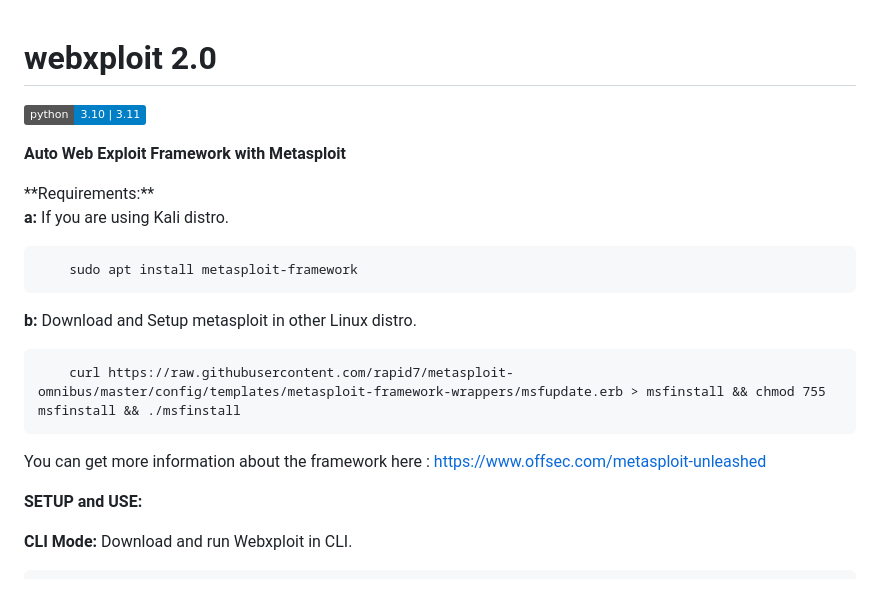
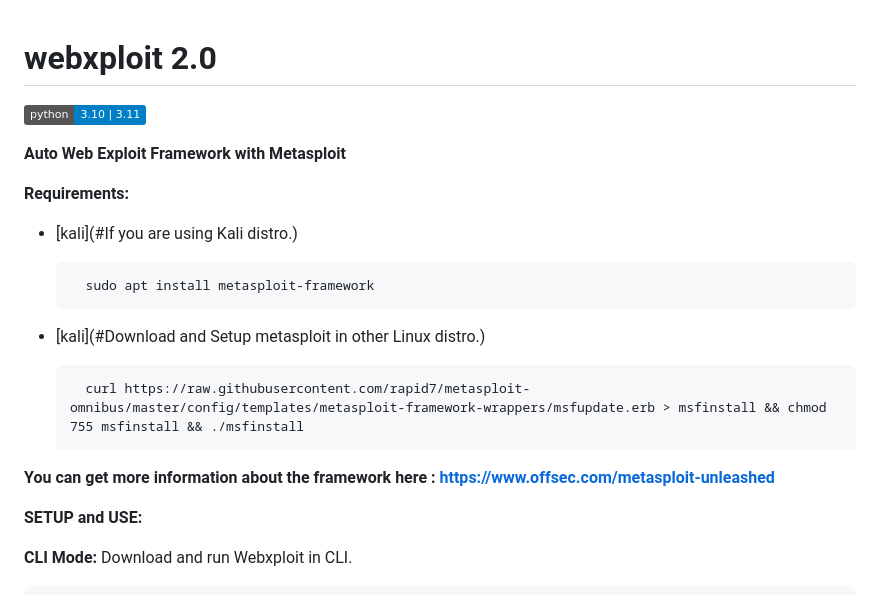
Before and after one commit to paciente23256/webxploit, a Markdown page: README.md, the part around the change. Drawn GitHub-style; badges without logos.

```diff
--- a/README.md
+++ b/README.md
@@ -1,25 +1,31 @@
 # webxploit 2.0
 <p></p>
+
 <a target="_blank" href="https://en.wikipedia.org/wiki/Python_(programming_language)">
 <img src="https://img.shields.io/static/v1?label=python&message=3.10%20|%203.11&color=informational&logo=python"/>
 </a>
+
 <p></p>
 
 **Auto Web Exploit Framework with Metasploit**
 <p></p>
 <p></p>
 <p></p>
+
 **Requirements:**
 
-**a:** If you are using Kali distro.
+
+* [kali](#If you are using Kali distro.)
 
         sudo apt install metasploit-framework
 
-**b:** Download and Setup metasploit in other Linux distro.
+
+* [kali](#Download and Setup metasploit in other Linux distro.)
+
 
         curl https://raw.githubusercontent.com/rapid7/metasploit-omnibus/master/config/templates/metasploit-framework-wrappers/msfupdate.erb > msfinstall && chmod 755 msfinstall && ./msfinstall
 
-You can get more information about the framework here : https://www.offsec.com/metasploit-unleashed
+**You can get more information about the framework here : https://www.offsec.com/metasploit-unleashed**
 
 
 **SETUP and USE:**
```
